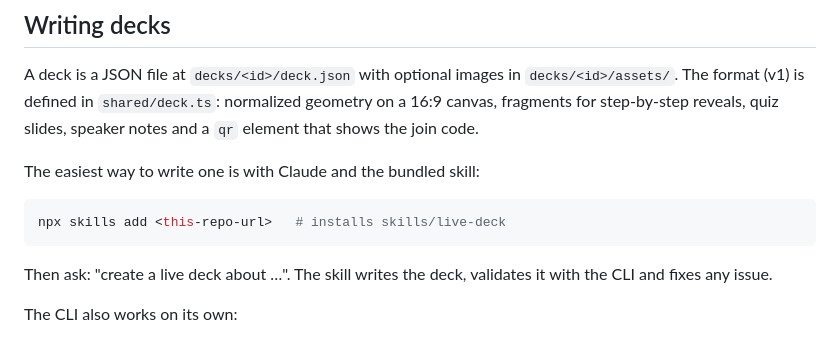
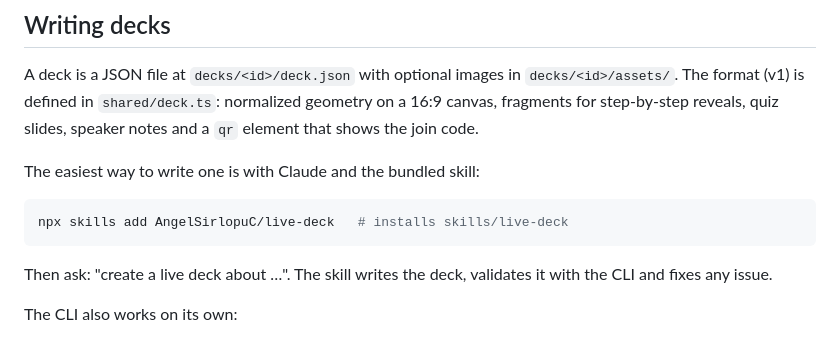
Before and after one commit to AngelSirlopuC/live-deck, a Markdown page: README.md, the part around the change. Rendered like a GitHub page.

Commit message:
docs: point skill install at the GitHub repo

````diff
--- a/README.md
+++ b/README.md
@@ -43,7 +43,7 @@ slides, speaker notes and a `qr` element that shows the join code.
 The easiest way to write one is with Claude and the bundled skill:
 
 ```sh
-npx skills add <this-repo-url>   # installs skills/live-deck
+npx skills add AngelSirlopuC/live-deck   # installs skills/live-deck
 ```
 
 Then ask: "create a live deck about …". The skill writes the deck, validates it
````
